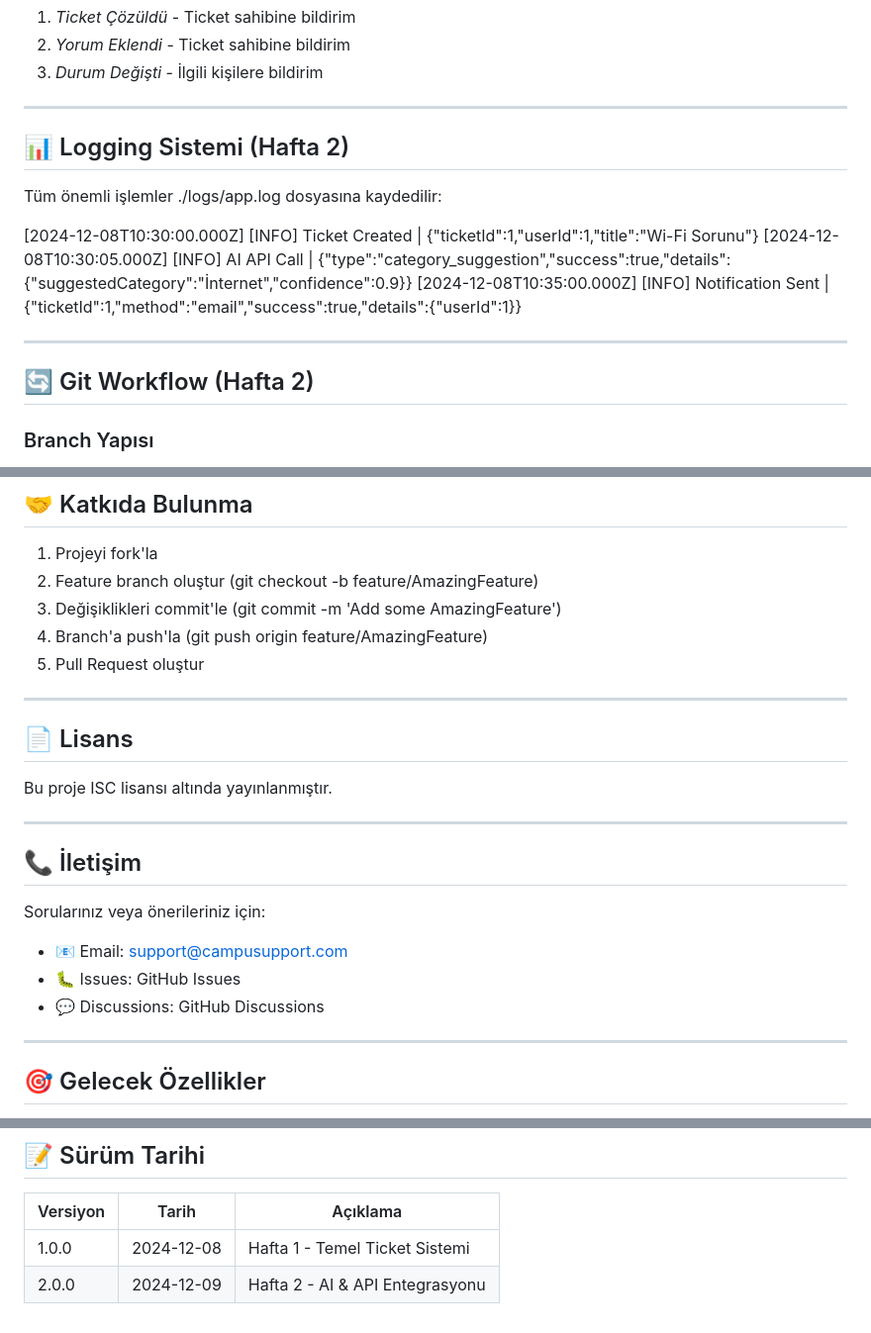
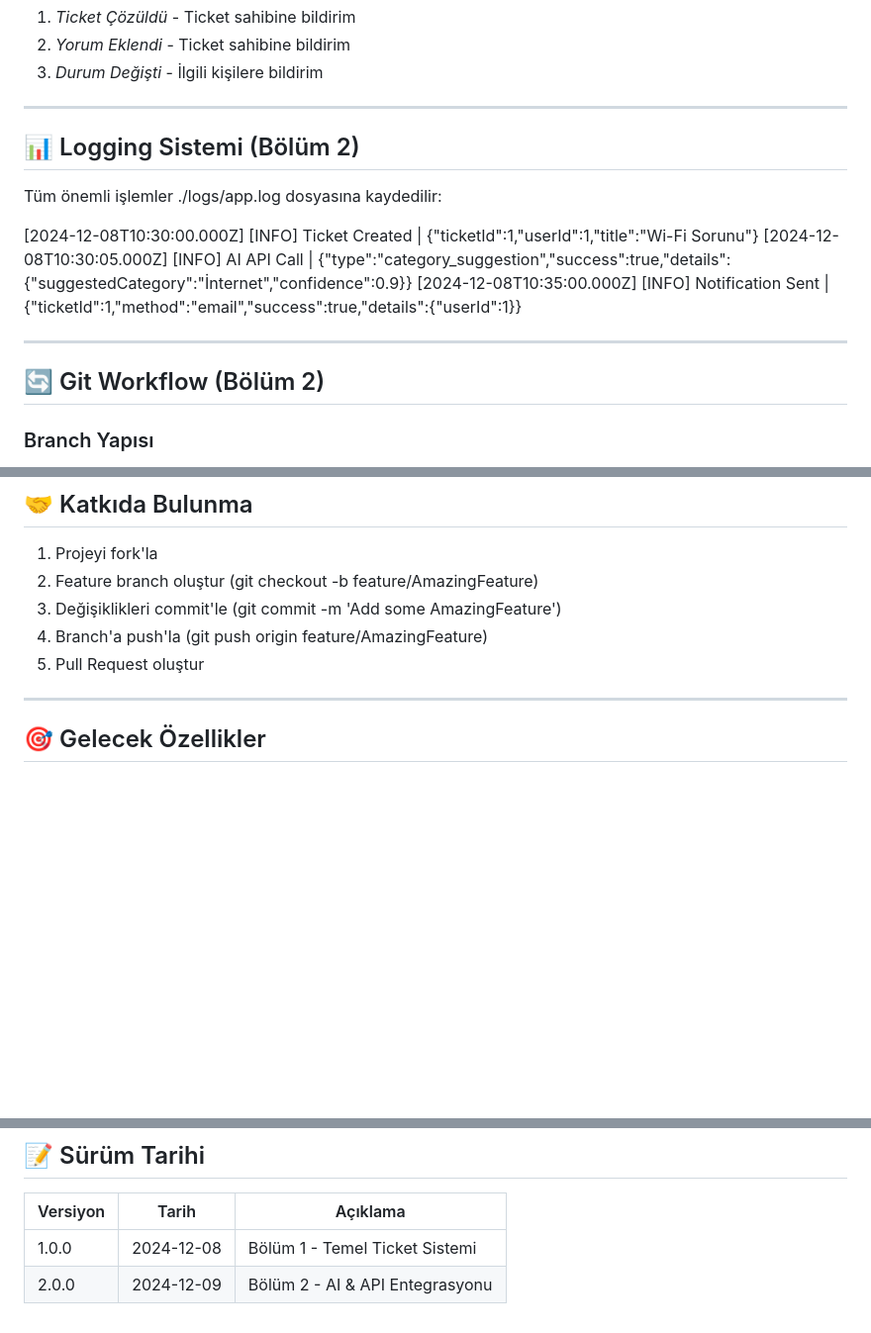
Before and after one commit to semanuryldrm/CodeNight_Projesi, a Markdown page: README.md, 3 parts joined by grey strips. Shown at 99% size. Drawn GitHub-style; blank space fills up the shorter version.

Commit message:
Revise section titles in README.md
Updated section titles from 'Hafta' to 'Bölüm' for consistency and clarity.

```diff
--- a/README.md
+++ b/README.md
@@ -217,7 +217,7 @@ Support personeli için AI tarafından oluşturulmuş cevap taslağı sunulur.
 
 ---
 
-## 📊 Logging Sistemi (Hafta 2)
+## 📊 Logging Sistemi (Bölüm 2)
 
 Tüm önemli işlemler ./logs/app.log dosyasına kaydedilir:
 
@@ -229,7 +229,7 @@ Tüm önemli işlemler ./logs/app.log dosyasına kaydedilir:
 
 ---
 
-## 🔄 Git Workflow (Hafta 2)
+## 🔄 Git Workflow (Bölüm 2)
 
 ### Branch Yapısı
 
@@ -358,20 +358,6 @@ Error: OpenAI API key not found
 4. Branch'a push'la (git push origin feature/AmazingFeature)
 5. Pull Request oluştur
 
----
-
-## 📄 Lisans
-
-Bu proje ISC lisansı altında yayınlanmıştır.
-
----
-
-## 📞 İletişim
-
-Sorularınız veya önerileriniz için:
-- 📧 Email: support@campusupport.com
-- 🐛 Issues: GitHub Issues
-- 💬 Discussions: GitHub Discussions
 
 ---
 
@@ -392,5 +378,5 @@ Sorularınız veya önerileriniz için:
 
 | Versiyon | Tarih | Açıklama |
 |----------|-------|----------|
-| 1.0.0 | 2024-12-08 | Hafta 1 - Temel Ticket Sistemi |
-| 2.0.0 | 2024-12-09 | Hafta 2 - AI & API Entegrasyonu |
+| 1.0.0 | 2024-12-08 | Bölüm 1 - Temel Ticket Sistemi |
+| 2.0.0 | 2024-12-09 | Bölüm 2 - AI & API Entegrasyonu |
```
Also changed, not shown: other parts of README.md (+3 -3 lines).
